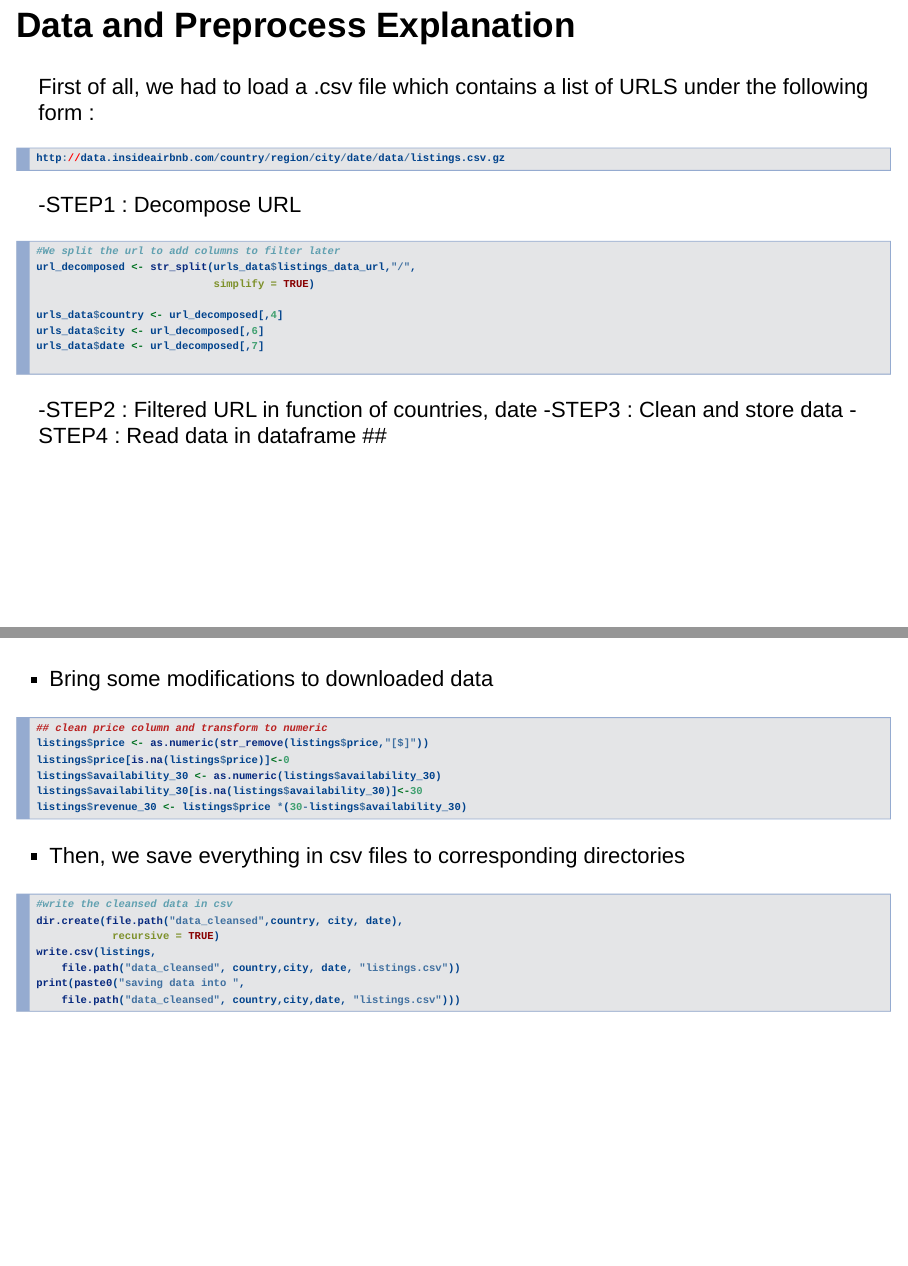
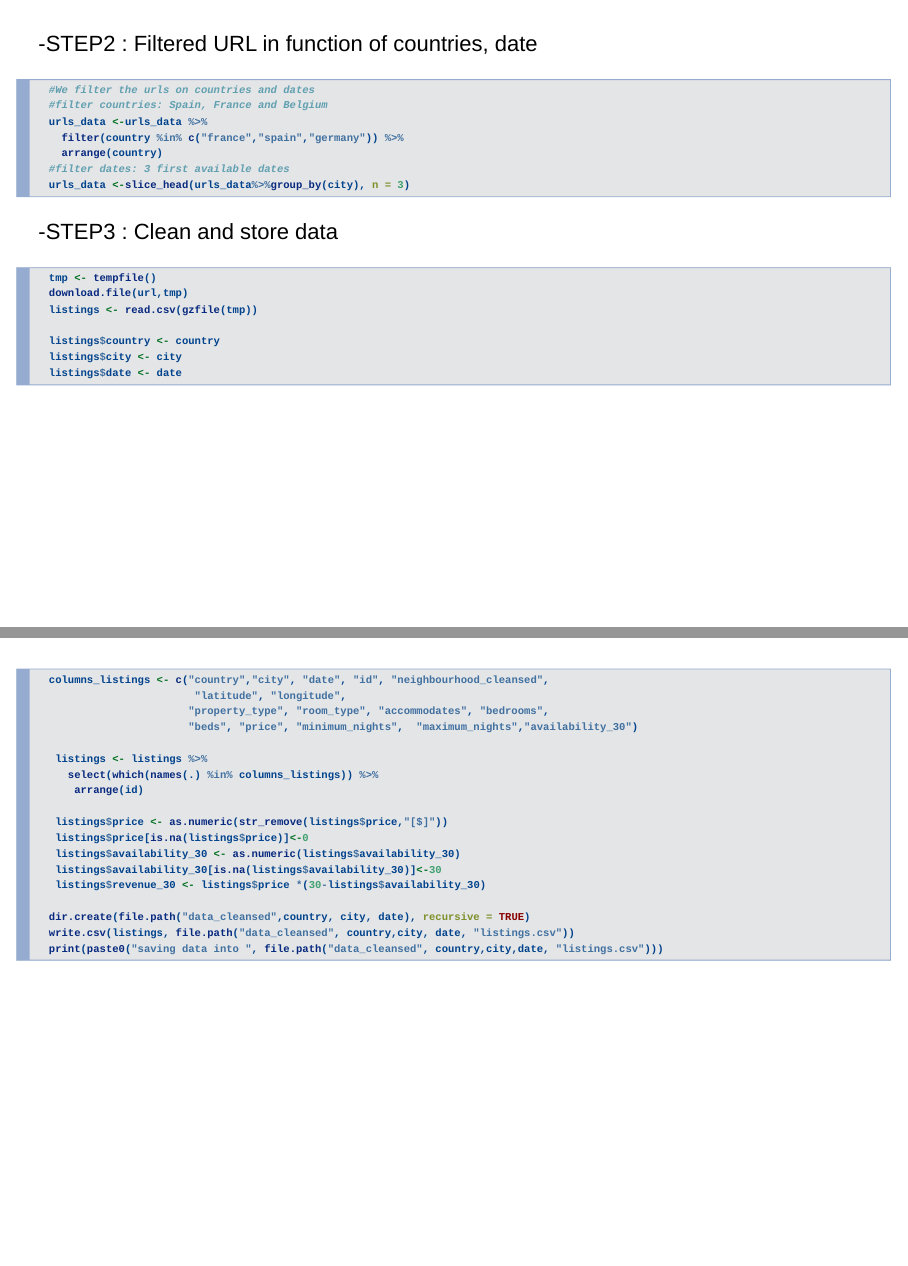
Before and after one commit to charlenebruno/Airbnb_Project_Data_Analysis, an R Markdown document (Presentation/presentation.Rmd): pages 4 and 5 of 10 before the commit and pages 5 and 6 of 12 after it, joined at a grey line. Rendered offline with R 4.5, knitr and Pandoc, with nearby package versions; drawn as Slidy slides in place of the format the file asks for.

Commit message:
last update presentation

````diff
--- a/Presentation/presentation.Rmd
+++ b/Presentation/presentation.Rmd
@@ -1,6 +1,6 @@
 ---
 title: "Airbnb Project"
-subtitle: "Charlene BRUNO, Loic CHEONG               Pierre PHILBERT, SORY Anas ING5 BDA2"
+subtitle: "Charlene BRUNO, Loic CHEONG, Pierre PHILBERT, SORY Anas  ING5 BDA2"
 output: ioslides_presentation
 
 ---
@@ -51,19 +51,57 @@ urls_data$city <- url_decomposed[,6]
 urls_data$date <- url_decomposed[,7]
 
 ```
+##
 
 -STEP2 : Filtered URL in function of countries, date
+
+```R
+  #We filter the urls on countries and dates
+  #filter countries: Spain, France and Belgium
+  urls_data <-urls_data %>%
+    filter(country %in% c("france","spain","germany")) %>%
+    arrange(country)
+  #filter dates: 3 first available dates
+  urls_data <-slice_head(urls_data%>%group_by(city), n = 3)
+```
 -STEP3 : Clean and store data
--STEP4 : Read data in dataframe
+```R
+  tmp <- tempfile()
+  download.file(url,tmp)
+  listings <- read.csv(gzfile(tmp))
+
+  listings$country <- country
+  listings$city <- city
+  listings$date <- date
+```
+##
+```R
+  columns_listings <- c("country","city", "date", "id", "neighbourhood_cleansed",
+                         "latitude", "longitude",
+                        "property_type", "room_type", "accommodates", "bedrooms",
+                        "beds", "price", "minimum_nights",  "maximum_nights","availability_30")
+
+   listings <- listings %>%
+     select(which(names(.) %in% columns_listings)) %>%
+      arrange(id)
+
+   listings$price <- as.numeric(str_remove(listings$price,"[$]"))
+   listings$price[is.na(listings$price)]<-0
+   listings$availability_30 <- as.numeric(listings$availability_30)
+   listings$availability_30[is.na(listings$availability_30)]<-30
+   listings$revenue_30 <- listings$price *(30-listings$availability_30)
+
+  dir.create(file.path("data_cleansed",country, city, date), recursive = TRUE)
+  write.csv(listings, file.path("data_cleansed", country,city, date, "listings.csv"))
+  print(paste0("saving data into ", file.path("data_cleansed", country,city,date, "listings.csv")))
+```
 ##
 
-##
+-STEP4 : Read data in dataframe
+```R
+   countries <- c("france","germany","spain")
+   files_paths <- c()
+   for(country in countries){
+    file_dir <- file.path(".", "data_cleansed", country)
+    file_subdirs_cities <- list.dirs(file_dir,recursive=FALSE)
 
-* Bring some modifications to downloaded data
-```R
-## clean price column and transform to numeric
-listings$price <- as.numeric(str_remove(listings$price,"[$]"))
-listings$price[is.na(listings$price)]<-0
-listings$availability_30 <- as.numeric(listings$availability_30)
-listings$availability_30[is.na(listings$availability_30)]<-30
-listings$revenue_30 <- listings$price *(30-listings$availability_30)
@@ -70,44 +113,10 @@ listings$revenue_30 <- listings$price *(30-listings$availability_30)
+  files_paths <- file.path(files_paths, "listings.csv")
+  listings <- do.call(rbind,lapply(files_paths, read.csv, row.names=1))
 ```
-* Then, we save everything in csv files to corresponding directories
-```R
-#write the cleansed data in csv
-dir.create(file.path("data_cleansed",country, city, date),
-            recursive = TRUE)
-write.csv(listings,
-    file.path("data_cleansed", country,city, date, "listings.csv"))
-print(paste0("saving data into ",
-    file.path("data_cleansed", country,city,date, "listings.csv")))
-```
+## Documentation
 
-## Reading Data
-
-```R
-# # Read data in cities between min_date and max_date
-for(country in countries){
-  file_dir <- file.path(".", "data_cleansed", country)
-  file_subdirs_cities <- list.dirs(file_dir,recursive=FALSE)
-
-  for(file_subdir_city in file_subdirs_cities){
-    file_subdirs_dates <- list.dirs(file_subdir_city,recursive=FALSE)
-    files_paths <- c(files_paths, file_subdirs_dates)
-  }
-}
-
-files_paths <- file.path(files_paths, "listings.csv")
-listings <- do.call(rbind,
-            lapply(files_paths, read.csv, row.names=1))
-```
-
-
-## Tab 1 Explanation
-
- <img src=".\img\tab1.PNG" style = "display: block;
+ <img src=".\img\documentation.PNG" style = "display: block;
   placement : center;
   height :100%;
   width: 90%" />
 
-- City
-- Aggregation type
-- Features
-- Dimension
-- Date
@@ -118,10 +138,10 @@ listings <- do.call(rbind,
+- City - Date - Dimension
+
+
+## Share with rshinny
+
+<img src=".\img\shinyapp.PNG" style = "display: block;
   placement : center;
   height :100%;
   width: 90%" />
 
-- City
-- Date
-- Dimension
-
-
-## Share with rshinny
````
Also changed, not shown: Presentation/img/1605785418533.pdf (deleted), Presentation/img/documentation.png (added), Presentation/img/listing_data.png (deleted), Presentation/img/shinyapp.PNG (added), Presentation/img/tab1.png, Presentation/img/tab2.png, Presentation/presentation.html, Presentation/presentation.Rmd (25 more changed lines).
